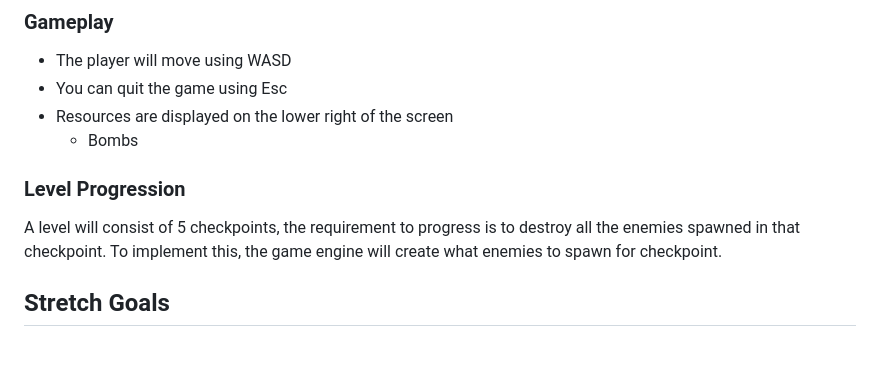
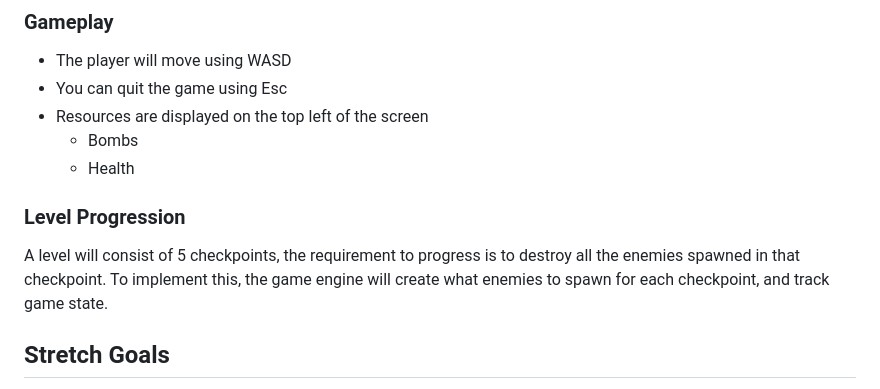
Before and after one commit to walicar/shmup, a Markdown page: doc/game_design.md, the part around the change. GitHub-like rendering; blank space fills up the shorter version.

Commit message:
update gddoc

```diff
--- a/doc/game_design.md
+++ b/doc/game_design.md
@@ -75,11 +75,12 @@ SpaceGame will address the Challenge and Discovery aesthetics because the player
 ### Gameplay
 - The player will move using WASD
 - You can quit the game using Esc
-- Resources are displayed on the lower right of the screen
+- Resources are displayed on the top left of the screen
 	- Bombs
+    - Health
 
 ### Level Progression
-A level will consist of 5 checkpoints, the requirement to progress is to destroy all the enemies spawned in that checkpoint. To implement this, the game engine will create what enemies to spawn for checkpoint.
+A level will consist of 5 checkpoints, the requirement to progress is to destroy all the enemies spawned in that checkpoint. To implement this, the game engine will create what enemies to spawn for each checkpoint, and track game state.
 
 ## Stretch Goals
 - Background has moving stars that make you feel like the player is moving
```
